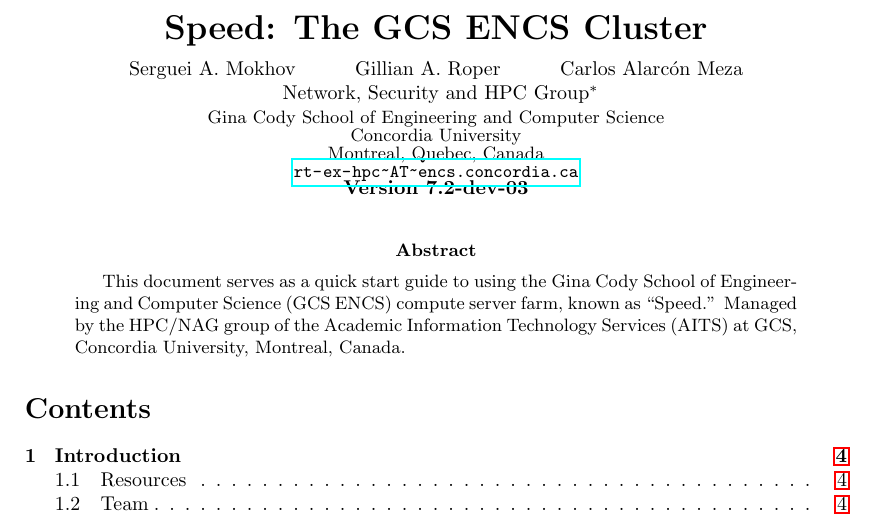
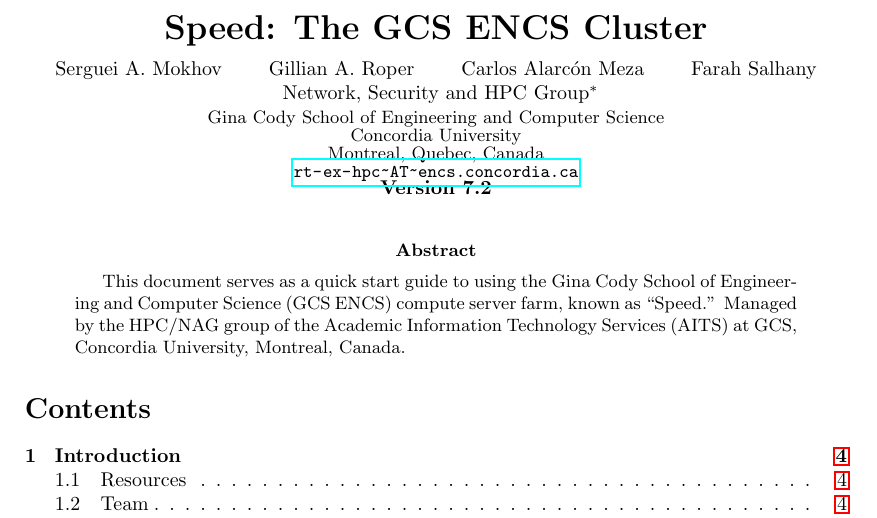
Before and after one commit to NAG-DevOps/speed-hpc, a LaTeX paper (doc/speed-manual.tex): part of page 1 of 45, cut so that both start at the same text. Compiled offline with pdfLaTeX.

Commit message:
[manual][meta] switch to 7.2 and add Farah to authors

```diff
--- a/doc/speed-manual.tex
+++ b/doc/speed-manual.tex
@@ -53,6 +53,8 @@
 \and
     Carlos Alarcón Meza
 \and
+    Farah Salhany
+\and
     Network, Security and HPC Group\footnote{The group acknowledges the initial manual version VI produced by Dr.~Scott Bunnell while with us
 		as well as Dr.~Tariq Daradkeh for his instructional support of the users and contribution of examples.}\\
     \affiliation{Gina Cody School of Engineering and Computer Science}\\
@@ -64,10 +66,11 @@
 % \authorrunning{} has to be set for the shorter version of the authors' names;
 % otherwise a warning will be rendered in the running heads.
 %
-\authorrunning{Mokhov, Roper, Alarcón Meza, NAG/HPC, GCS ENCS}
+\authorrunning{Mokhov, Roper, Alarcón Meza, Salhany, NAG/HPC, GCS ENCS}
 \indexedauthor{Mokhov, Serguei}
 \indexedauthor{Roper, Gillian}
 \indexedauthor{Alarcón Meza, Carlos}
+\indexedauthor{Salhany, Farah}
 \indexedauthor{NAG/HPC}
 
 %%%%%%%%%%%%%%%%%%%%%%%%%%%%%%%%%%%%%%%%%%%%%%%%%%%
```
Also changed, not shown: doc/speed-manual.tex (2 more changed lines).
